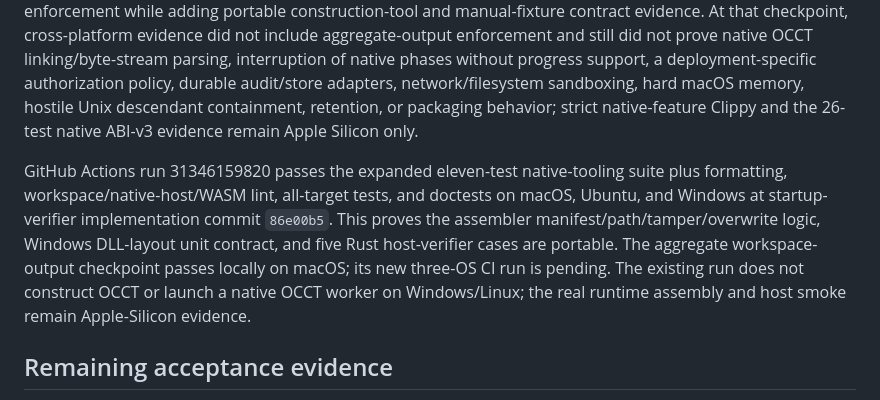
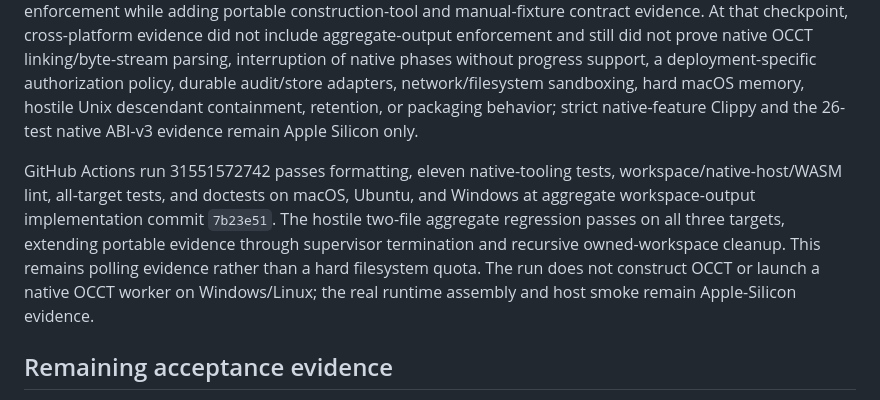
Before and after one commit to JoshuaGessner/PartProbe, a Markdown page: docs/06-quality/task-003-validation.md, the part around the change. GitHub-like rendering.

```diff
--- a/docs/06-quality/task-003-validation.md
+++ b/docs/06-quality/task-003-validation.md
@@ -82,7 +82,7 @@ The first assembly experiment copied only the thirteen libraries linked directly
 
 GitHub Actions run 30716328418 passes formatting, six Python native-tooling tests, strict Clippy, 102 macOS and 103 Linux/Windows default runtime tests, and the compile-fail documentation test at Checkpoint 20 implementation commit `52f7fc0`. That matrix retains proof of Unix CPU/file/process-group enforcement, Linux address-space enforcement, and Windows suspended Job per-process-CPU/memory/one-process descendant enforcement while adding portable construction-tool and manual-fixture contract evidence. At that checkpoint, cross-platform evidence did not include aggregate-output enforcement and still did not prove native OCCT linking/byte-stream parsing, interruption of native phases without progress support, a deployment-specific authorization policy, durable audit/store adapters, network/filesystem sandboxing, hard macOS memory, hostile Unix descendant containment, retention, or packaging behavior; strict native-feature Clippy and the 26-test native ABI-v3 evidence remain Apple Silicon only.
 
-GitHub Actions run 31346159820 passes the expanded eleven-test native-tooling suite plus formatting, workspace/native-host/WASM lint, all-target tests, and doctests on macOS, Ubuntu, and Windows at startup-verifier implementation commit `86e00b5`. This proves the assembler manifest/path/tamper/overwrite logic, Windows DLL-layout unit contract, and five Rust host-verifier cases are portable. The aggregate workspace-output checkpoint passes locally on macOS; its new three-OS CI run is pending. The existing run does not construct OCCT or launch a native OCCT worker on Windows/Linux; the real runtime assembly and host smoke remain Apple-Silicon evidence.
+GitHub Actions run 31551572742 passes formatting, eleven native-tooling tests, workspace/native-host/WASM lint, all-target tests, and doctests on macOS, Ubuntu, and Windows at aggregate workspace-output implementation commit `7b23e51`. The hostile two-file aggregate regression passes on all three targets, extending portable evidence through supervisor termination and recursive owned-workspace cleanup. This remains polling evidence rather than a hard filesystem quota. The run does not construct OCCT or launch a native OCCT worker on Windows/Linux; the real runtime assembly and host smoke remain Apple-Silicon evidence.
 
 ## Remaining acceptance evidence
 
```
Also changed, not shown: docs/07-delivery/progress-log.md (+1 -1 lines), docs/PROJECT_STATE.md (+2 -2 lines).
